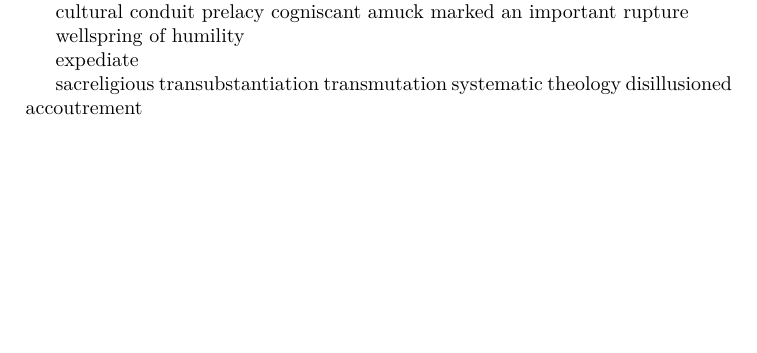
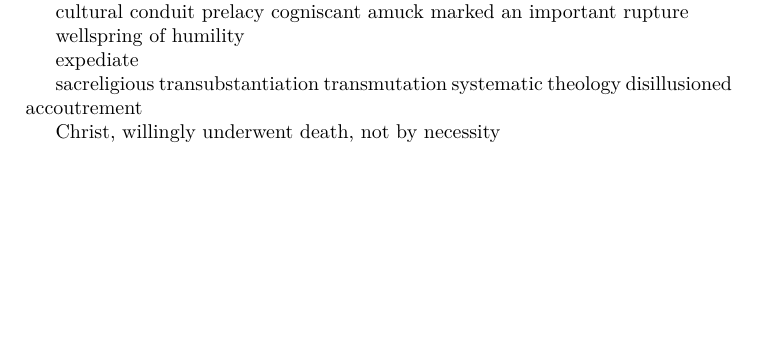
Before and after one commit to christc4/words, a LaTeX document (tec.tex): part of page 8 of 8, cut so that both start at the same text. Compiled offline with XeLaTeX; a missing font is replaced by an installed copy or a similar font.

Commit message:
Auto commit

```diff
--- a/tec.tex
+++ b/tec.tex
@@ -806,4 +806,6 @@ transmutation
 systematic theology
 disillusioned
 accoutrement
+
+Christ, willingly underwent death, not by necessity
 \end{document}
```
